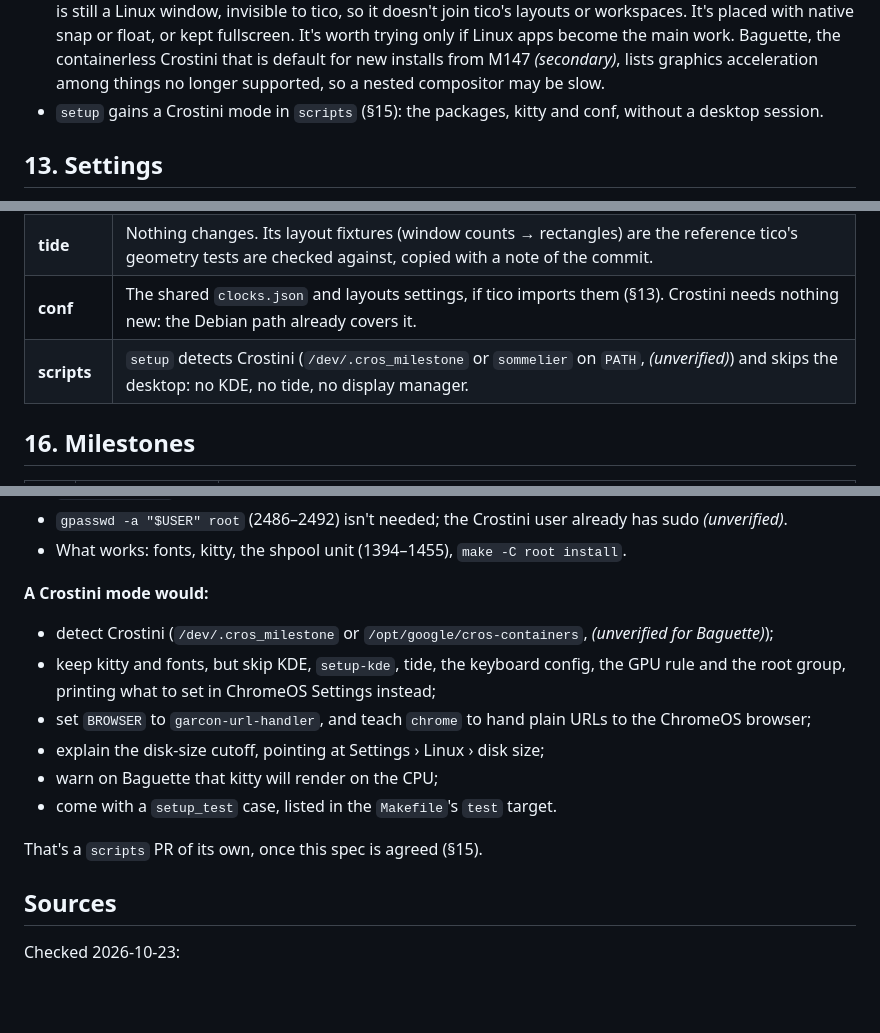
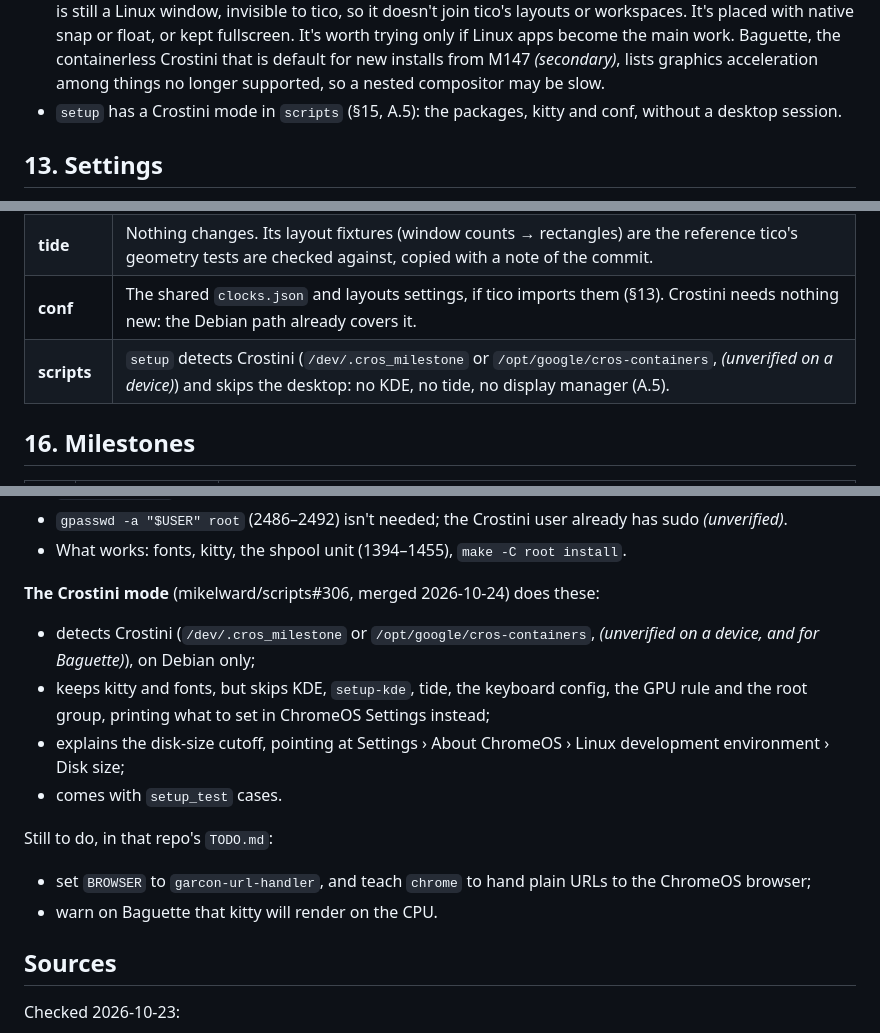
Before and after one commit to mikelward/tico, a Markdown page: SPEC.md, 3 parts joined by grey strips. GitHub-like rendering; blank space fills up the shorter version.

Commit message:
Note that setup now has its Crostini mode
SPEC.md's appendix A.5 described the mode as a plan. It now says what
mikelward/scripts#306 shipped and what waits in that repo's TODO.md,
and §12 and §18 name the markers setup actually checks.

Co-Authored-By: Claude Opus 5.5 <noreply@anthropic.com>
Claude-Session: https://claude.ai/code/session_01HVTEXxBWDTRrazjgKYSyrW

```diff
--- a/SPEC.md
+++ b/SPEC.md
@@ -852,7 +852,7 @@ Crostini runs kitty, the shell config and the terminal tools, so `conf` and
   Baguette, the containerless Crostini that is default for new installs from
   M147 *(secondary)*, lists graphics acceleration among things no longer
   supported, so a nested compositor may be slow.
-- `setup` gains a Crostini mode in `scripts` (§15): the packages, kitty and
+- `setup` has a Crostini mode in `scripts` (§15, A.5): the packages, kitty and
   conf, without a desktop session.
 
 ## 13. Settings
@@ -992,7 +992,7 @@ tidal would ship on the **Play Store** (§20.4).
 | **tico** (this) | The spec. The extension: worker, layout geometry, workspaces, the full-screen dashboard and home page with the launcher, options page with the checklist, attention and dim content scripts. Its tests. |
 | **tide** | Nothing changes. Its layout fixtures (window counts → rectangles) are the reference tico's geometry tests are checked against, copied with a note of the commit. |
 | **conf** | The shared `clocks.json` and layouts settings, if tico imports them (§13). Crostini needs nothing new: the Debian path already covers it. |
-| **scripts** | `setup` detects Crostini (`/dev/.cros_milestone` or `sommelier` on `PATH`, *(unverified)*) and skips the desktop: no KDE, no tide, no display manager. |
+| **scripts** | `setup` detects Crostini (`/dev/.cros_milestone` or `/opt/google/cros-containers`, *(unverified on a device)*) and skips the desktop: no KDE, no tide, no display manager (A.5). |
 
 ## 16. Milestones
 
@@ -1428,20 +1428,24 @@ Unmarked claims come from reading the configs and scripts.
 - What works: fonts, kitty, the shpool unit (1394–1455), `make -C root
   install`.
 
-**A Crostini mode would:**
+**The Crostini mode** (mikelward/scripts#306, merged 2026-10-24) does
+these:
 
-- detect Crostini (`/dev/.cros_milestone` or `/opt/google/cros-containers`,
-  *(unverified for Baguette)*);
-- keep kitty and fonts, but skip KDE, `setup-kde`, tide, the keyboard
+- detects Crostini (`/dev/.cros_milestone` or
+  `/opt/google/cros-containers`, *(unverified on a device, and for
+  Baguette)*), on Debian only;
+- keeps kitty and fonts, but skips KDE, `setup-kde`, tide, the keyboard
   config, the GPU rule and the root group, printing what to set in ChromeOS
   Settings instead;
+- explains the disk-size cutoff, pointing at Settings › About ChromeOS ›
+  Linux development environment › Disk size;
+- comes with `setup_test` cases.
+
+Still to do, in that repo's `TODO.md`:
+
 - set `BROWSER` to `garcon-url-handler`, and teach `chrome` to hand plain
   URLs to the ChromeOS browser;
-- explain the disk-size cutoff, pointing at Settings › Linux › disk size;
-- warn on Baguette that kitty will render on the CPU;
-- come with a `setup_test` case, listed in the `Makefile`'s `test` target.
-
-That's a `scripts` PR of its own, once this spec is agreed (§15).
+- warn on Baguette that kitty will render on the CPU.
 
 ## Sources
 
```
